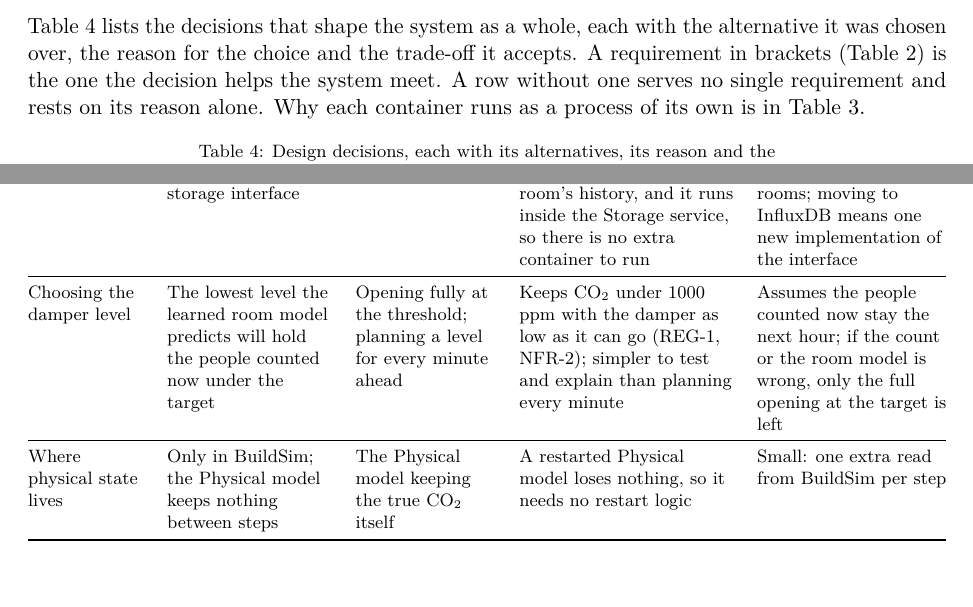
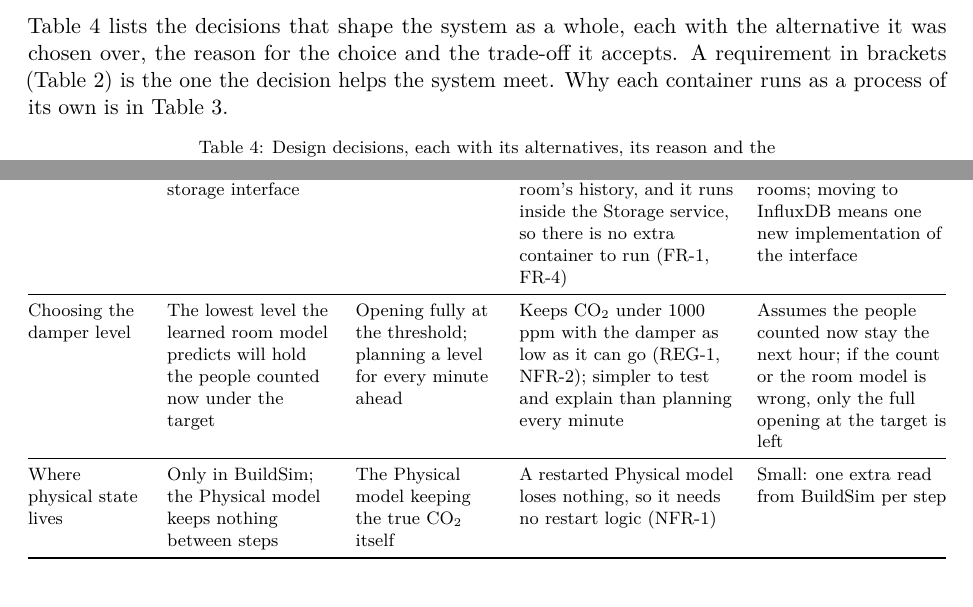
Before and after one commit to OscarEngelmark/smart-ventilation, a LaTeX document (latex/report/report.tex): two parts of pages 7 and 8 of 11, joined at a grey line, cut so that both start at the same text. Compiled offline with pdfLaTeX.

Commit message:
Link every design decision to a requirement
Add requirement links to four rows of latex/report/report.tex section
4.4, and say in its intro that a cited requirement is one the decision
helps meet.

Log the too-strict linking rule in project_notes.md under Where AI
advice was wrong.

Drop row 19 from working_plan.md.

```diff
--- a/latex/report/report.tex
+++ b/latex/report/report.tex
@@ -520,8 +520,7 @@ Table~\ref{tab:decisions} lists the decisions that shape the system as a
 whole, each with the alternative it was chosen over, the reason for the
 choice and the trade-off it accepts. A requirement in brackets
 (Table~\ref{tab:requirements}) is the one the decision helps the system
-meet. A row without one serves no single requirement and rests on its
-reason alone. Why
+meet. Why
 each container runs as a process of its own is in
 Table~\ref{tab:responsibilities}.
 
@@ -568,7 +567,7 @@ reading (FR-2) & The Decision service must know the actuator's address
 \midrule
 History store & SQLite behind the storage interface & InfluxDB &
 Simplicity: enough for one room's history, and it runs inside the
-Storage service, so there is no extra container to run
+Storage service, so there is no extra container to run (FR-1, FR-4)
 & Less suited to many rooms; moving to InfluxDB means one new
 implementation of the interface \\
 \midrule
@@ -583,7 +582,7 @@ model is wrong, only the full opening at the target is left \\
 Where physical state lives & Only in BuildSim; the Physical model keeps
 nothing between steps & The Physical model keeping the true CO₂ itself
 & A restarted Physical model loses nothing, so it needs no restart
-logic & Small: one extra read from BuildSim per step \\
+logic (NFR-1) & Small: one extra read from BuildSim per step \\
 \bottomrule
 \end{longtable}
 }
```
